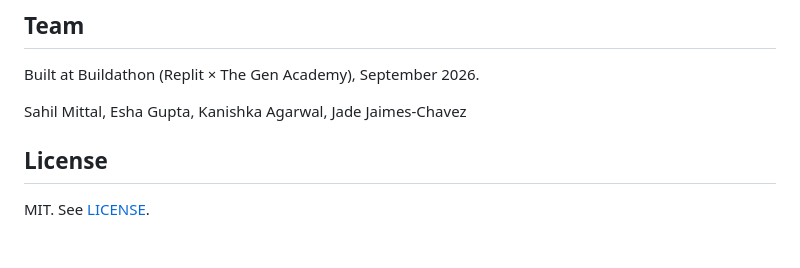
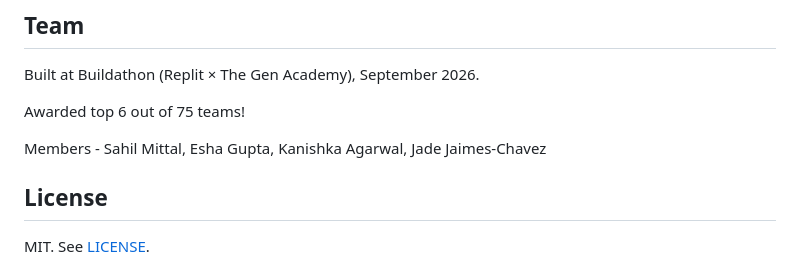
Before and after one commit to sahilmittal-policy/mindtrace-buildathon, a Markdown page: README.md, the part around the change. Drawn GitHub-style; blank space fills up the shorter version.

```diff
--- a/README.md
+++ b/README.md
@@ -105,7 +105,9 @@ contain real email addresses and password hashes.
 
 Built at Buildathon (Replit × The Gen Academy), September 2026.
 
-Sahil Mittal, Esha Gupta, Kanishka Agarwal, Jade Jaimes-Chavez
+Awarded top 6 out of 75 teams!
+
+Members - Sahil Mittal, Esha Gupta, Kanishka Agarwal, Jade Jaimes-Chavez
 
 ## License
 
```
